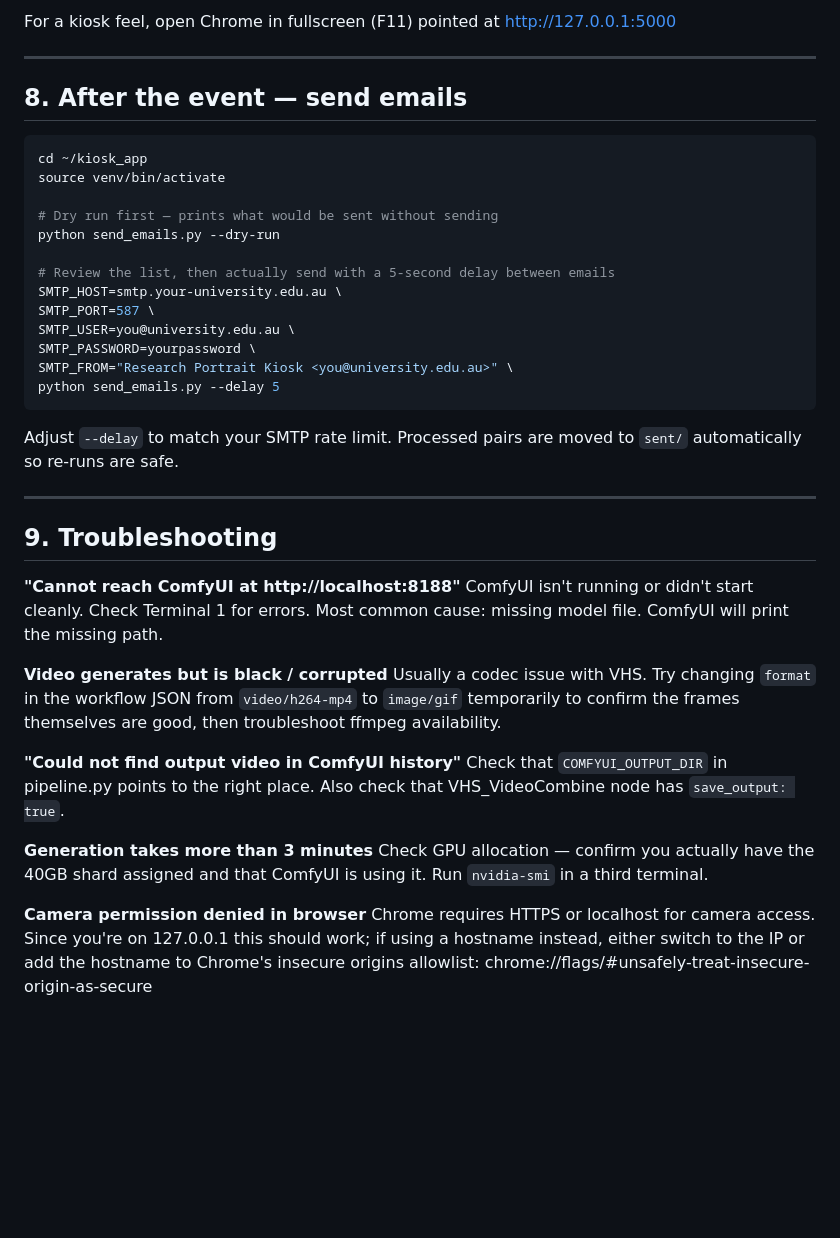
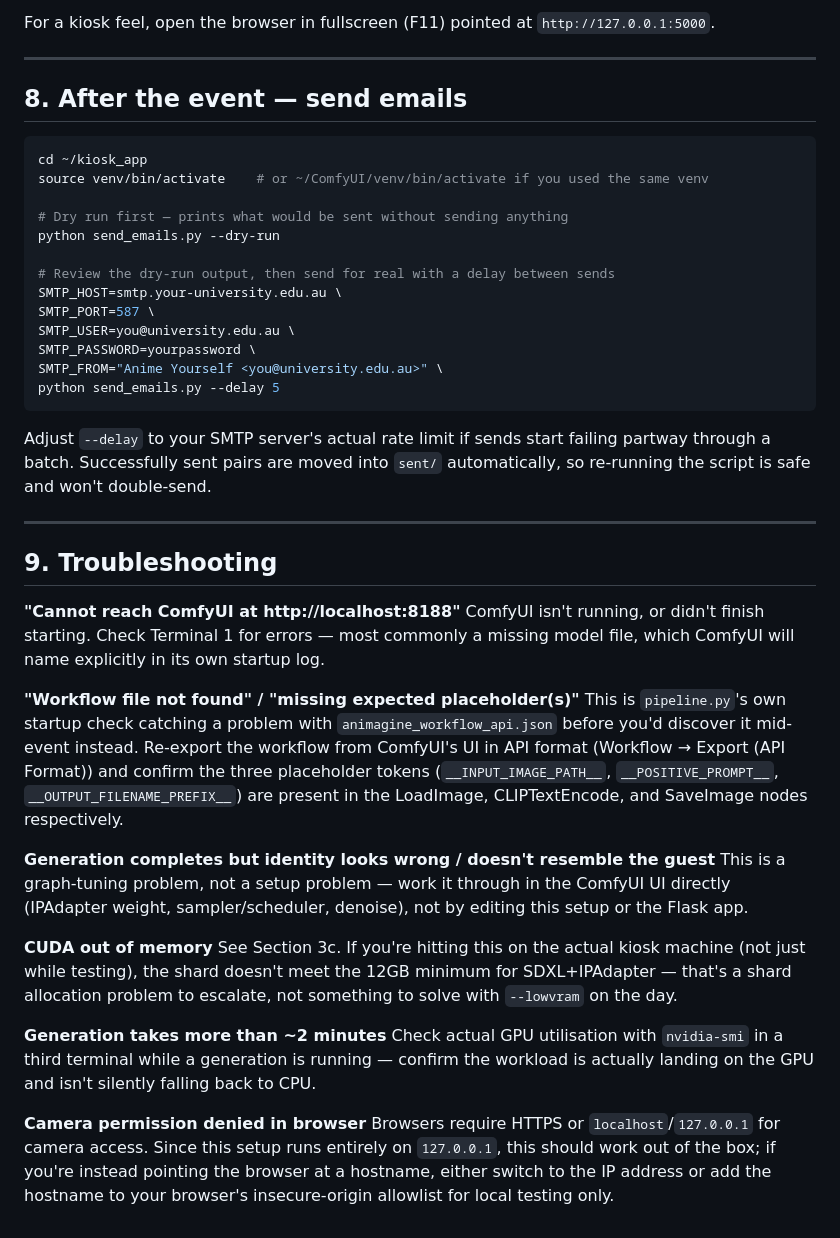
Before and after one commit to Xaraxia/sandpit-kiosk, a Markdown page: SETUP.md, the part around one of its changes. Rendered like a GitHub page; blank space fills up the shorter version.

````diff
--- a/SETUP.md
+++ b/SETUP.md
@@ -211,6 +295,6 @@ photo before guests arrive. Confirm:
 
-For a kiosk feel, open Chrome in fullscreen (F11) pointed at
-http://127.0.0.1:5000
+For a kiosk feel, open the browser in fullscreen (F11) pointed at
+`http://127.0.0.1:5000`.
 
 ---
 
@@ -218,46 +302,63 @@ http://127.0.0.1:5000
 
 ```bash
 cd ~/kiosk_app
-source venv/bin/activate
+source venv/bin/activate    # or ~/ComfyUI/venv/bin/activate if you used the same venv
 
-# Dry run first — prints what would be sent without sending
+# Dry run first — prints what would be sent without sending anything
 python send_emails.py --dry-run
 
-# Review the list, then actually send with a 5-second delay between emails
+# Review the dry-run output, then send for real with a delay between sends
 SMTP_HOST=smtp.your-university.edu.au \
 SMTP_PORT=587 \
 SMTP_USER=you@university.edu.au \
 SMTP_PASSWORD=yourpassword \
-SMTP_FROM="Research Portrait Kiosk <you@university.edu.au>" \
+SMTP_FROM="Anime Yourself <you@university.edu.au>" \
 python send_emails.py --delay 5
 ```
 
-Adjust `--delay` to match your SMTP rate limit.
-Processed pairs are moved to `sent/` automatically so re-runs are safe.
+Adjust `--delay` to your SMTP server's actual rate limit if sends start
+failing partway through a batch. Successfully sent pairs are moved into
+`sent/` automatically, so re-running the script is safe and won't
+double-send.
 
 ---
 
 ## 9. Troubleshooting
 
 **"Cannot reach ComfyUI at http://localhost:8188"**
-ComfyUI isn't running or didn't start cleanly. Check Terminal 1 for errors.
-Most common cause: missing model file. ComfyUI will print the missing path.
+ComfyUI isn't running, or didn't finish starting. Check Terminal 1 for
+errors — most commonly a missing model file, which ComfyUI will name
+explicitly in its own startup log.
 
-**Video generates but is black / corrupted**
-Usually a codec issue with VHS. Try changing `format` in the workflow JSON
-from `video/h264-mp4` to `image/gif` temporarily to confirm the frames
-themselves are good, then troubleshoot ffmpeg availability.
+**"Workflow file not found" / "missing expected placeholder(s)"**
+This is `pipeline.py`'s own startup check catching a problem with
+`animagine_workflow_api.json` before you'd discover it mid-event instead.
+Re-export the workflow from ComfyUI's UI in API format (Workflow → Export
+(API Format)) and confirm the three placeholder tokens
+(`__INPUT_IMAGE_PATH__`, `__POSITIVE_PROMPT__`, `__OUTPUT_FILENAME_PREFIX__`)
+are present in the LoadImage, CLIPTextEncode, and SaveImage nodes
+respectively.
 
-**"Could not find output video in ComfyUI history"**
-Check that `COMFYUI_OUTPUT_DIR` in pipeline.py points to the right place.
-Also check that VHS_VideoCombine node has `save_output: true`.
+**Generation completes but identity looks wrong / doesn't resemble the
+guest**
+This is a graph-tuning problem, not a setup problem — work it through in
+the ComfyUI UI directly (IPAdapter weight, sampler/scheduler, denoise),
+not by editing this setup or the Flask app.
 
-**Generation takes more than 3 minutes**
-Check GPU allocation — confirm you actually have the 40GB shard assigned
-and that ComfyUI is using it. Run `nvidia-smi` in a third terminal.
+**CUDA out of memory**
+See Section 3c. If you're hitting this on the actual kiosk machine (not
+just while testing), the shard doesn't meet the 12GB minimum for
+SDXL+IPAdapter — that's a shard allocation problem to escalate, not
+something to solve with `--lowvram` on the day.
+
+**Generation takes more than ~2 minutes**
+Check actual GPU utilisation with `nvidia-smi` in a third terminal while
+a generation is running — confirm the workload is actually landing on the
+GPU and isn't silently falling back to CPU.
 
 **Camera permission denied in browser**
-Chrome requires HTTPS or localhost for camera access. Since you're on
-127.0.0.1 this should work; if using a hostname instead, either switch
-to the IP or add the hostname to Chrome's insecure origins allowlist:
-chrome://flags/#unsafely-treat-insecure-origin-as-secure
+Browsers require HTTPS or `localhost`/`127.0.0.1` for camera access. Since
+this setup runs entirely on `127.0.0.1`, this should work out of the box;
+if you're instead pointing the browser at a hostname, either switch to the
+IP address or add the hostname to your browser's insecure-origin allowlist
+for local testing only.
````
Also changed, not shown: other parts of SETUP.md (+174 -90 lines).
